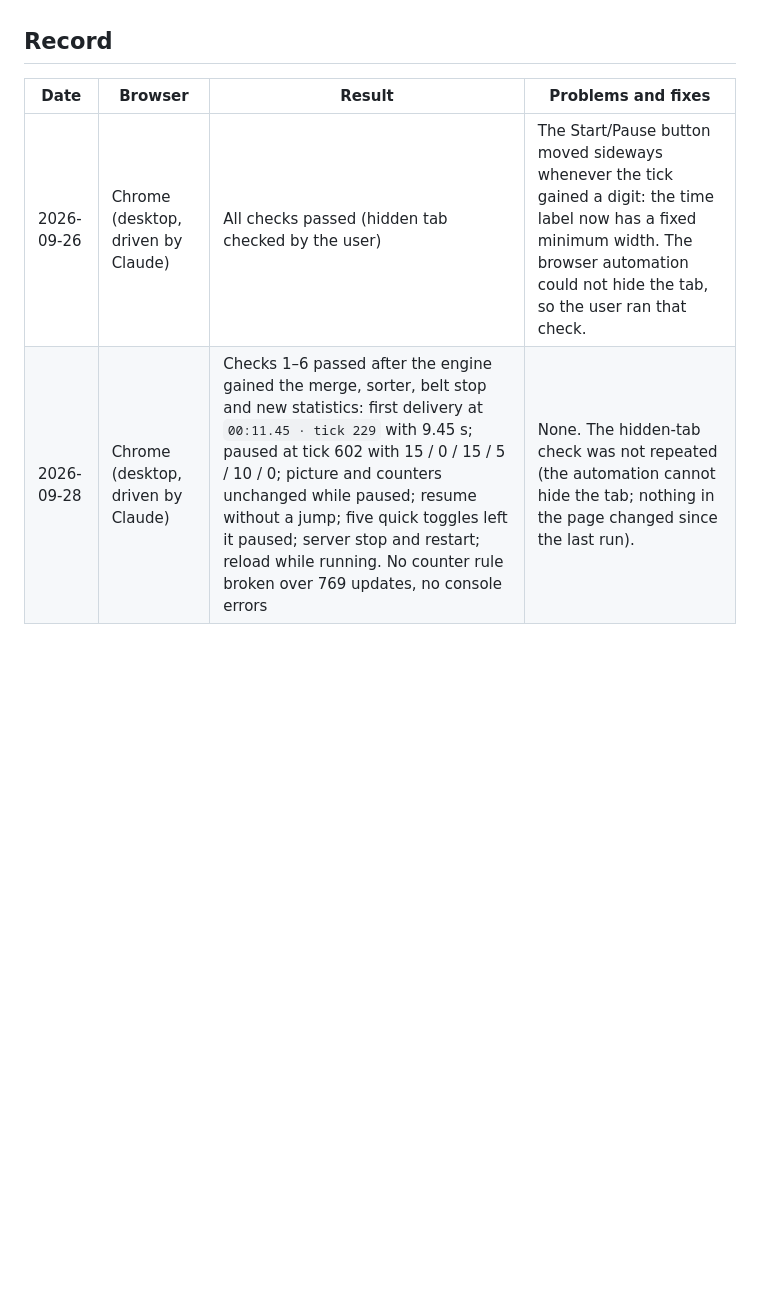
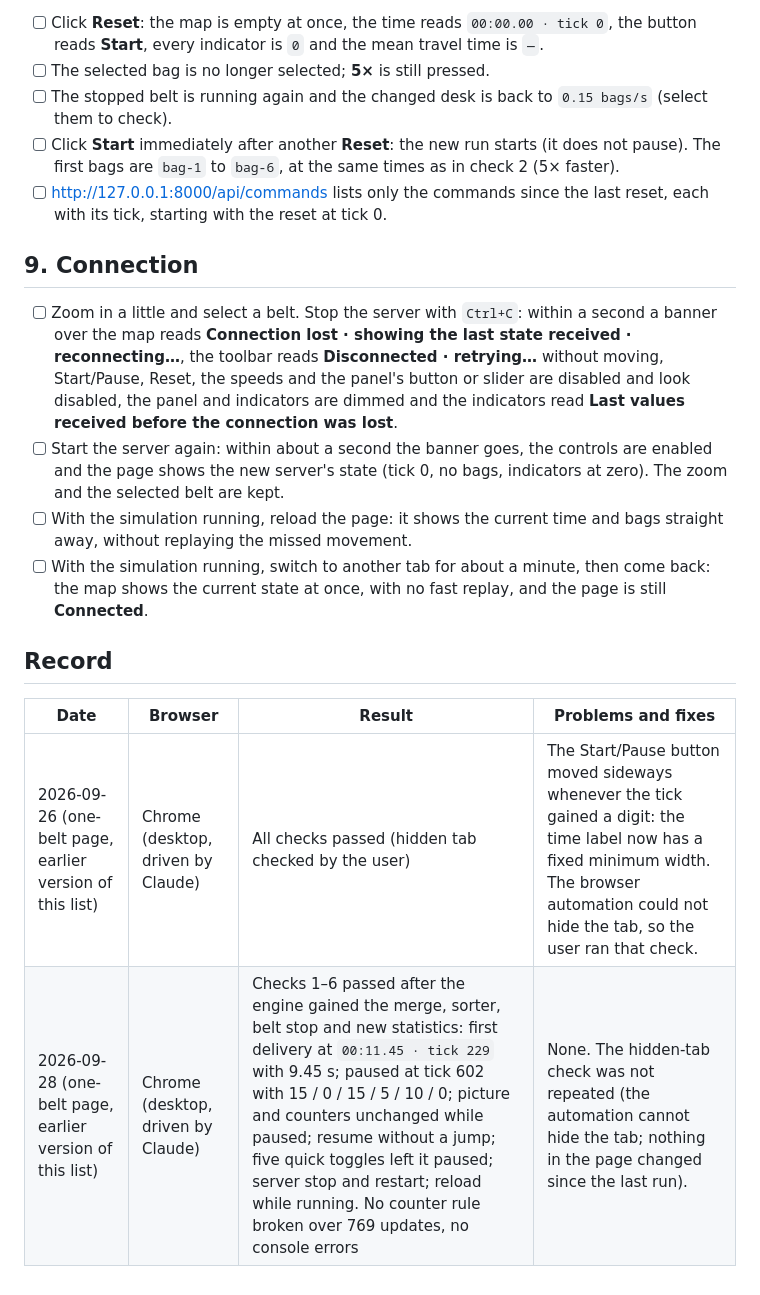
Before and after one commit to mviselli/bflow, a Markdown page: docs/manual-checklist.md, the part around one of its changes. GitHub-like rendering; blank space fills up the shorter version.

```diff
--- a/docs/manual-checklist.md
+++ b/docs/manual-checklist.md
@@ -111,7 +162,38 @@ Pause at a few moments (for example around `00:30` and `01:00`) and check:
+- [ ] Click **Reset**: the map is empty at once, the time reads
+      `00:00.00 · tick 0`, the button reads **Start**, every indicator is
+      `0` and the mean travel time is `—`.
+- [ ] The selected bag is no longer selected; **5×** is still pressed.
+- [ ] The stopped belt is running again and the changed desk is back to
+      `0.15 bags/s` (select them to check).
+- [ ] Click **Start** immediately after another **Reset**: the new run
+      starts (it does not pause). The first bags are `bag-1` to `bag-6`,
+      at the same times as in check 2 (5× faster).
+- [ ] [http://127.0.0.1:8000/api/commands](http://127.0.0.1:8000/api/commands)
+      lists only the commands since the last reset, each with its tick,
+      starting with the reset at tick 0.
+
+## 9. Connection
+
+- [ ] Zoom in a little and select a belt. Stop the server with `Ctrl+C`:
+      within a second a banner over the map reads **Connection lost ·
+      showing the last state received · reconnecting…**, the toolbar reads
+      **Disconnected · retrying…** without moving, Start/Pause, Reset, the
+      speeds and the panel's button or slider are disabled and look
+      disabled, the panel and indicators are dimmed and the indicators read
+      **Last values received before the connection was lost**.
+- [ ] Start the server again: within about a second the banner goes, the
+      controls are enabled and the page shows the new server's state (tick
+      0, no bags, indicators at zero). The zoom and the selected belt are
+      kept.
+- [ ] With the simulation running, reload the page: it shows the current
+      time and bags straight away, without replaying the missed movement.
+- [ ] With the simulation running, switch to another tab for about a minute,
+      then come back: the map shows the current state at once, with no fast
+      replay, and the page is still **Connected**.
 
 ## Record
 
 | Date | Browser | Result | Problems and fixes |
 | ---- | ------- | ------ | ------------------ |
-| 2026-09-26 | Chrome (desktop, driven by Claude) | All checks passed (hidden tab checked by the user) | The Start/Pause button moved sideways whenever the tick gained a digit: the time label now has a fixed minimum width. The browser automation could not hide the tab, so the user ran that check. |
-| 2026-09-28 | Chrome (desktop, driven by Claude) | Checks 1–6 passed after the engine gained the merge, sorter, belt stop and new statistics: first delivery at `00:11.45 · tick 229` with 9.45 s; paused at tick 602 with 15 / 0 / 15 / 5 / 10 / 0; picture and counters unchanged while paused; resume without a jump; five quick toggles left it paused; server stop and restart; reload while running. No counter rule broken over 769 updates, no console errors | None. The hidden-tab check was not repeated (the automation cannot hide the tab; nothing in the page changed since the last run). |
+| 2026-09-26 (one-belt page, earlier version of this list) | Chrome (desktop, driven by Claude) | All checks passed (hidden tab checked by the user) | The Start/Pause button moved sideways whenever the tick gained a digit: the time label now has a fixed minimum width. The browser automation could not hide the tab, so the user ran that check. |
+| 2026-09-28 (one-belt page, earlier version of this list) | Chrome (desktop, driven by Claude) | Checks 1–6 passed after the engine gained the merge, sorter, belt stop and new statistics: first delivery at `00:11.45 · tick 229` with 9.45 s; paused at tick 602 with 15 / 0 / 15 / 5 / 10 / 0; picture and counters unchanged while paused; resume without a jump; five quick toggles left it paused; server stop and restart; reload while running. No counter rule broken over 769 updates, no console errors | None. The hidden-tab check was not repeated (the automation cannot hide the tab; nothing in the page changed since the last run). |
```
Also changed, not shown: other parts of docs/manual-checklist.md (+123 -72 lines).
